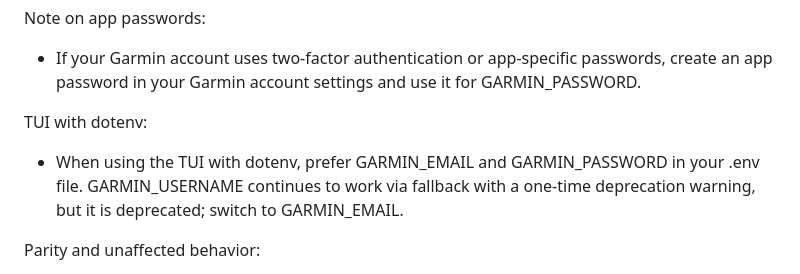
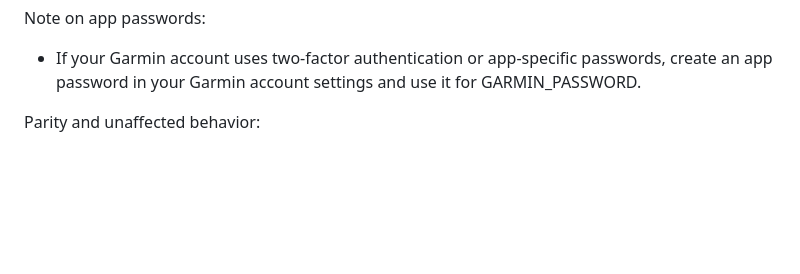
Before and after one commit to sstent/Garmin_Analyser, a Markdown page: README.md, the part around the change. GitHub-like rendering; blank space fills up the shorter version.

Commit message:
removing old endpoints etc

```diff
--- a/README.md
+++ b/README.md
@@ -142,8 +142,6 @@ GARMIN_PASSWORD=your-app-password
 Note on app passwords:
 - If your Garmin account uses two-factor authentication or app-specific passwords, create an app password in your Garmin account settings and use it for GARMIN_PASSWORD.
 
-TUI with dotenv:
-- When using the TUI with dotenv, prefer GARMIN_EMAIL and GARMIN_PASSWORD in your .env file. GARMIN_USERNAME continues to work via fallback with a one-time deprecation warning, but it is deprecated; switch to GARMIN_EMAIL.
 
 Parity and unaffected behavior:
 - Authentication and download parity is maintained. Original ZIP downloads and FIT extraction workflows are unchanged in [clients/garmin_client.py](clients/garmin_client.py).
```
